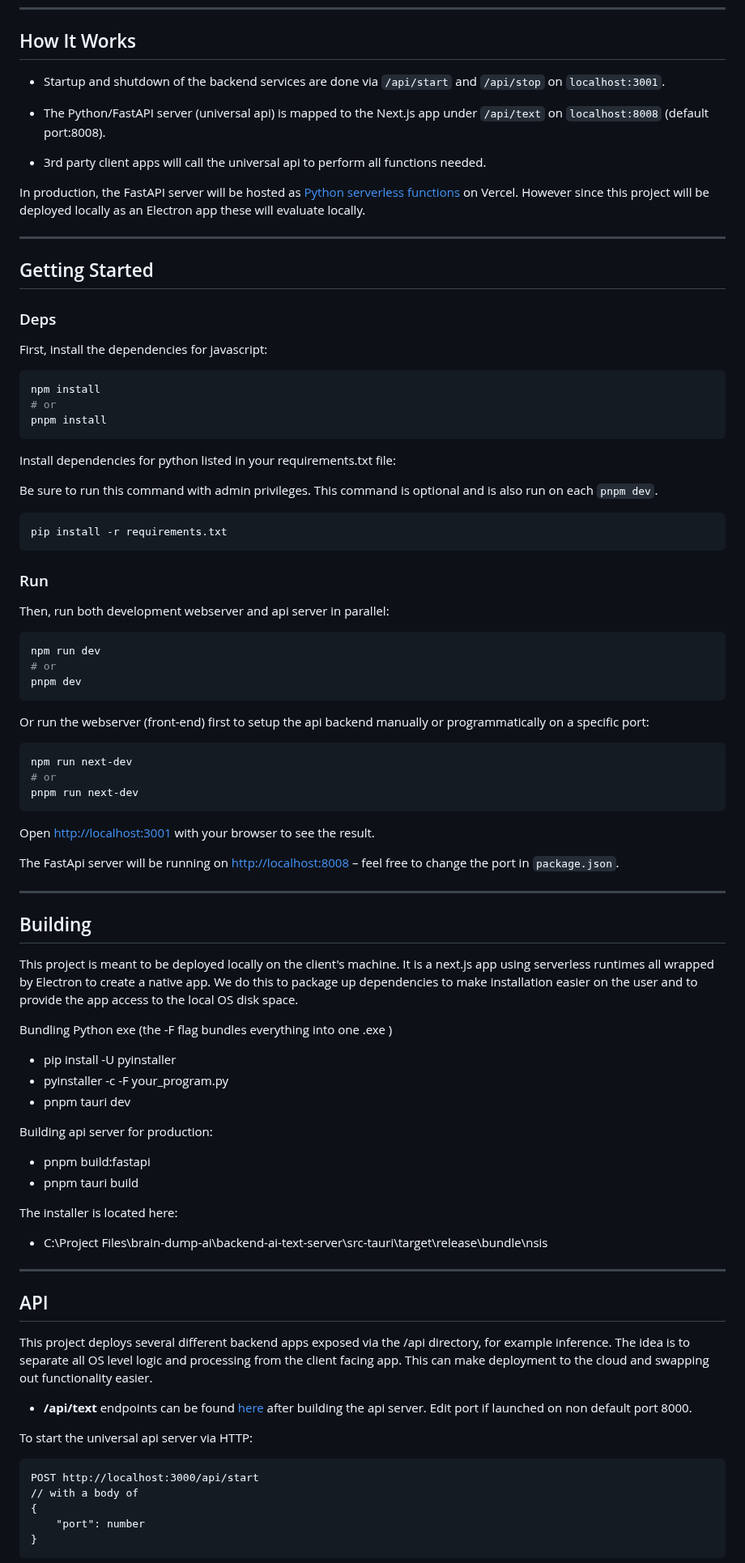
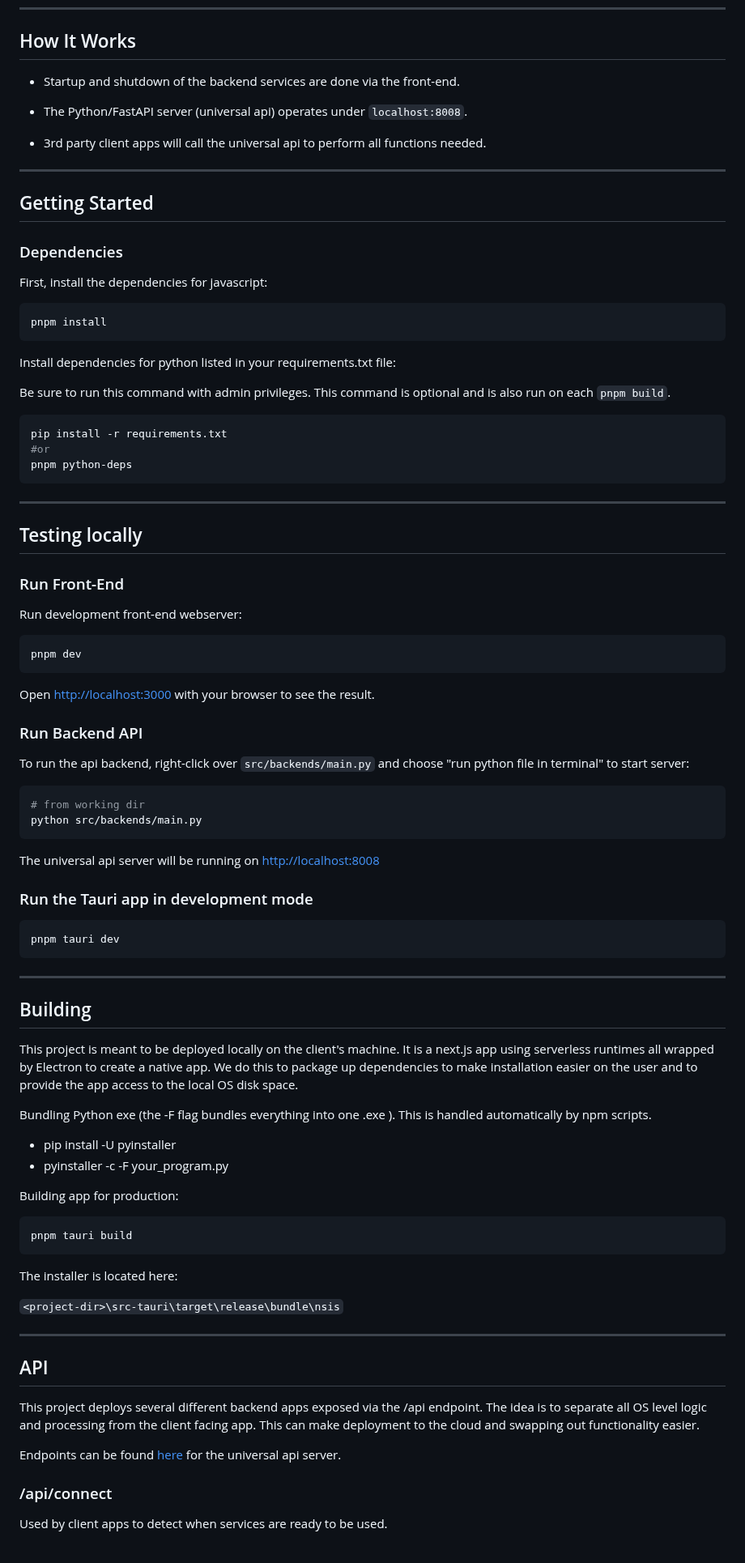
Before and after one commit to dieharders/ai-text-server, a Markdown page: README.md, the part around one of its changes. Shown at 81% size. Rendered like a GitHub page.

````diff
--- a/README.md
+++ b/README.md
@@ -31,57 +29,64 @@ Project forked here [the Next.js GitHub repository](https://github.com/vercel/ne
 
 ## How It Works
 
-- Startup and shutdown of the backend services are done via `/api/start` and `/api/stop` on `localhost:3001`.
+- Startup and shutdown of the backend services are done via the front-end.
 
-- The Python/FastAPI server (universal api) is mapped to the Next.js app under `/api/text` on `localhost:8008` (default port:8008).
+- The Python/FastAPI server (universal api) operates under `localhost:8008`.
 
 - 3rd party client apps will call the universal api to perform all functions needed.
-
-In production, the FastAPI server will be hosted as [Python serverless functions](https://vercel.com/docs/concepts/functions/serverless-functions/runtimes/python) on Vercel. However since this project will be deployed locally as an Electron app these will evaluate locally.
 
 ---
 
 ## Getting Started
 
-### Deps
+### Dependencies
 
 First, install the dependencies for javascript:
 
 ```bash
-npm install
-# or
 pnpm install
 ```
 
 Install dependencies for python listed in your requirements.txt file:
 
-Be sure to run this command with admin privileges. This command is optional and is also run on each `pnpm dev`.
+Be sure to run this command with admin privileges. This command is optional and is also run on each `pnpm build`.
 
-```
+```bash
 pip install -r requirements.txt
+#or
+pnpm python-deps
 ```
 
-### Run
+---
 
-Then, run both development webserver and api server in parallel:
+## Testing locally
+
+### Run Front-End
+
+Run development front-end webserver:
 
 ```bash
-npm run dev
-# or
 pnpm dev
 ```
 
-Or run the webserver (front-end) first to setup the api backend manually or programmatically on a specific port:
+Open [http://localhost:3000](http://localhost:3000) with your browser to see the result.
+
+### Run Backend API
+
+To run the api backend, right-click over `src/backends/main.py` and choose "run python file in terminal" to start server:
 
 ```bash
-npm run next-dev
-# or
-pnpm run next-dev
+# from working dir
+python src/backends/main.py
 ```
 
-Open [http://localhost:3001](http://localhost:3001) with your browser to see the result.
+The universal api server will be running on [http://localhost:8008](http://localhost:8008)
 
-The FastApi server will be running on [http://localhost:8008](http://localhost:8008) – feel free to change the port in `package.json`.
+### Run the Tauri app in development mode
+
+```bash
+pnpm tauri dev
+```
 
 ---
 
@@ -89,36 +94,30 @@ The FastApi server will be running on [http://localhost:8008](http://localhost:8
 
 This project is meant to be deployed locally on the client's machine. It is a next.js app using serverless runtimes all wrapped by Electron to create a native app. We do this to package up dependencies to make installation easier on the user and to provide the app access to the local OS disk space.
 
-Bundling Python exe (the -F flag bundles everything into one .exe )
+Bundling Python exe (the -F flag bundles everything into one .exe ). This is handled automatically by npm scripts.
 
 - pip install -U pyinstaller
 - pyinstaller -c -F your_program.py
-- pnpm tauri dev
 
-Building api server for production:
+Building app for production:
 
-- pnpm build:fastapi
-- pnpm tauri build
+```bash
+pnpm tauri build
+```
 
 The installer is located here:
 
-- C:\Project Files\brain-dump-ai\backend-ai-text-server\src-tauri\target\release\bundle\nsis
+`<project-dir>\src-tauri\target\release\bundle\nsis`
 
 ---
 
 ## API
 
-This project deploys several different backend apps exposed via the /api directory, for example inference. The idea is to separate all OS level logic and processing from the client facing app. This can make deployment to the cloud and swapping out functionality easier.
+This project deploys several different backend apps exposed via the /api endpoint. The idea is to separate all OS level logic and processing from the client facing app. This can make deployment to the cloud and swapping out functionality easier.
 
-- **/api/text** endpoints can be found [here](http://localhost:8000/docs) after building the api server. Edit port if launched on non default port 8000.
+Endpoints can be found [here](http://localhost:8008/docs) for the universal api server.
 
-To start the universal api server via HTTP:
+### /api/connect
 
-```
-POST http://localhost:3000/api/start
-// with a body of
-{
-    "port": number
-}
-```
+Used by client apps to detect when services are ready to be used.
 
````
Also changed, not shown: other parts of README.md (+5 -13 lines).
